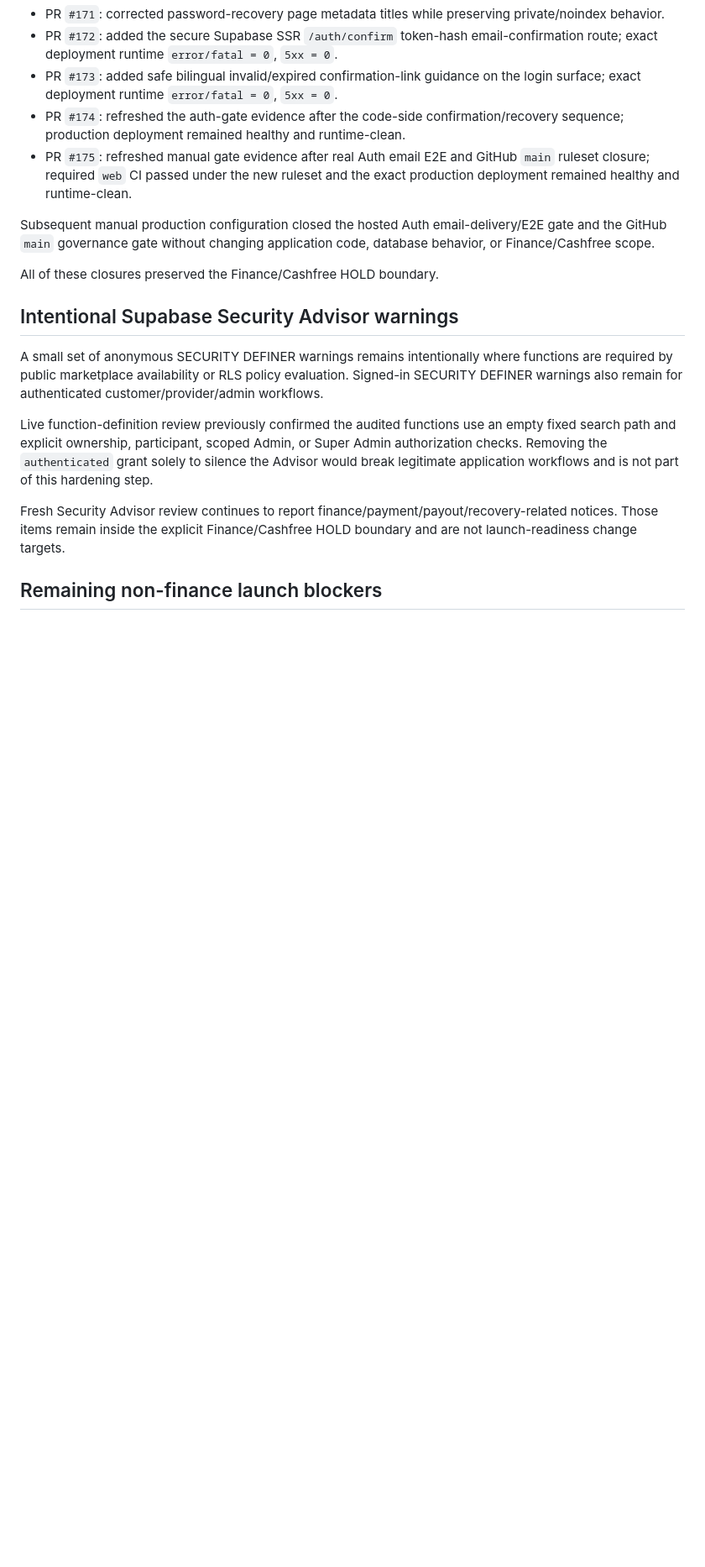
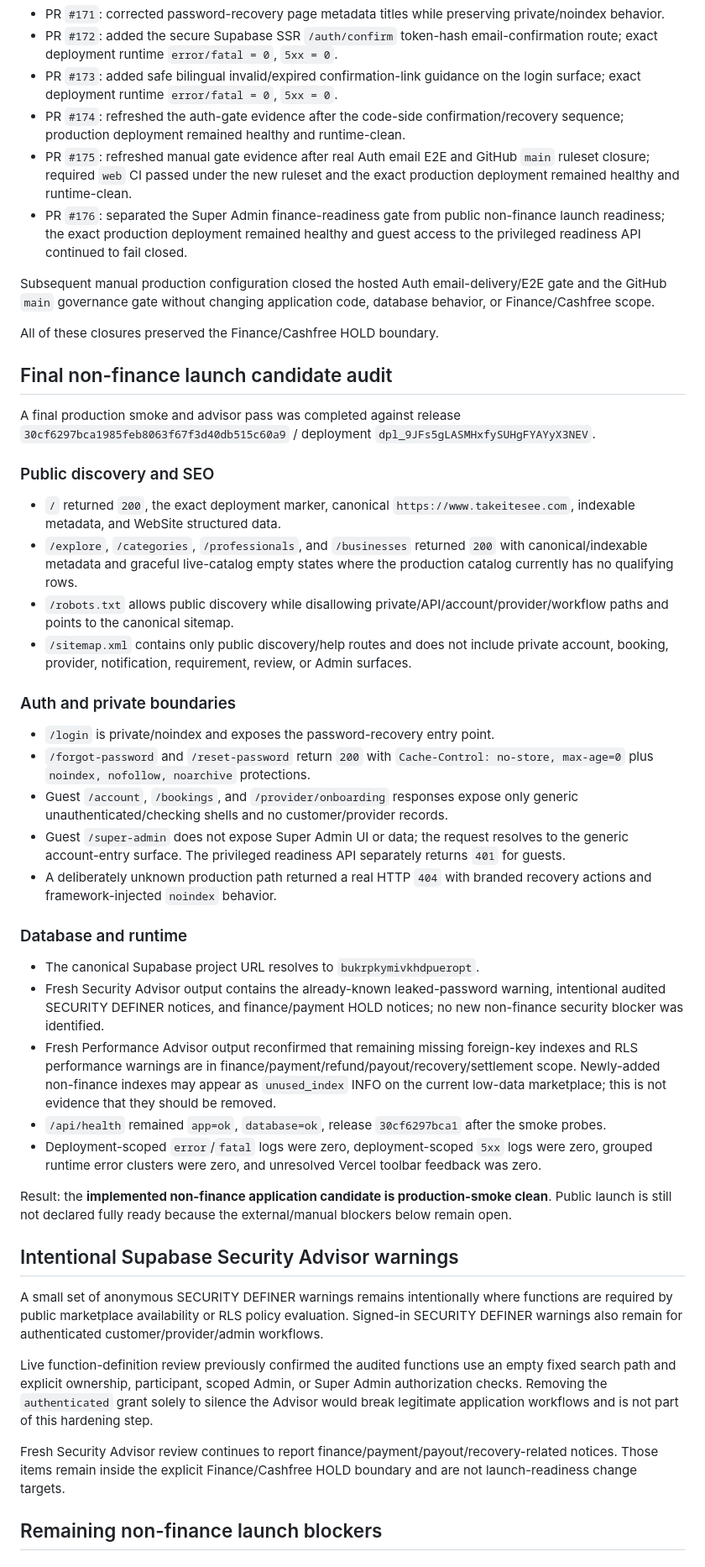
Before and after one commit to Aadhils/takeitesee, a Markdown page: docs/phase15-launch-activation-gate.md, the part around one of its changes. Shown at 84% size. GitHub-like rendering; blank space fills up the shorter version.

Commit message:
Launch readiness: record final non-finance candidate audit

```diff
--- a/docs/phase15-launch-activation-gate.md
+++ b/docs/phase15-launch-activation-gate.md
@@ -58,10 +60,40 @@ This gate records the current TakeItEsee public-launch readiness state. Real cus
 - PR `#173`: added safe bilingual invalid/expired confirmation-link guidance on the login surface; exact deployment runtime `error/fatal = 0`, `5xx = 0`.
 - PR `#174`: refreshed the auth-gate evidence after the code-side confirmation/recovery sequence; production deployment remained healthy and runtime-clean.
 - PR `#175`: refreshed manual gate evidence after real Auth email E2E and GitHub `main` ruleset closure; required `web` CI passed under the new ruleset and the exact production deployment remained healthy and runtime-clean.
+- PR `#176`: separated the Super Admin finance-readiness gate from public non-finance launch readiness; the exact production deployment remained healthy and guest access to the privileged readiness API continued to fail closed.
 
 Subsequent manual production configuration closed the hosted Auth email-delivery/E2E gate and the GitHub `main` governance gate without changing application code, database behavior, or Finance/Cashfree scope.
 
 All of these closures preserved the Finance/Cashfree HOLD boundary.
+
+## Final non-finance launch candidate audit
+
+A final production smoke and advisor pass was completed against release `30cf6297bca1985feb8063f67f3d40db515c60a9` / deployment `dpl_9JFs5gLASMHxfySUHgFYAYyX3NEV`.
+
+### Public discovery and SEO
+
+- `/` returned `200`, the exact deployment marker, canonical `https://www.takeitesee.com`, indexable metadata, and WebSite structured data.
+- `/explore`, `/categories`, `/professionals`, and `/businesses` returned `200` with canonical/indexable metadata and graceful live-catalog empty states where the production catalog currently has no qualifying rows.
+- `/robots.txt` allows public discovery while disallowing private/API/account/provider/workflow paths and points to the canonical sitemap.
+- `/sitemap.xml` contains only public discovery/help routes and does not include private account, booking, provider, notification, requirement, review, or Admin surfaces.
+
+### Auth and private boundaries
+
+- `/login` is private/noindex and exposes the password-recovery entry point.
+- `/forgot-password` and `/reset-password` return `200` with `Cache-Control: no-store, max-age=0` plus `noindex, nofollow, noarchive` protections.
+- Guest `/account`, `/bookings`, and `/provider/onboarding` responses expose only generic unauthenticated/checking shells and no customer/provider records.
+- Guest `/super-admin` does not expose Super Admin UI or data; the request resolves to the generic account-entry surface. The privileged readiness API separately returns `401` for guests.
+- A deliberately unknown production path returned a real HTTP `404` with branded recovery actions and framework-injected `noindex` behavior.
+
+### Database and runtime
+
+- The canonical Supabase project URL resolves to `bukrpkymivkhdpueropt`.
+- Fresh Security Advisor output contains the already-known leaked-password warning, intentional audited SECURITY DEFINER notices, and finance/payment HOLD notices; no new non-finance security blocker was identified.
+- Fresh Performance Advisor output reconfirmed that remaining missing foreign-key indexes and RLS performance warnings are in finance/payment/refund/payout/recovery/settlement scope. Newly-added non-finance indexes may appear as `unused_index` INFO on the current low-data marketplace; this is not evidence that they should be removed.
+- `/api/health` remained `app=ok`, `database=ok`, release `30cf6297bca1` after the smoke probes.
+- Deployment-scoped `error`/`fatal` logs were zero, deployment-scoped `5xx` logs were zero, grouped runtime error clusters were zero, and unresolved Vercel toolbar feedback was zero.
+
+Result: the **implemented non-finance application candidate is production-smoke clean**. Public launch is still not declared fully ready because the external/manual blockers below remain open.
 
 ## Intentional Supabase Security Advisor warnings
 
```
Also changed, not shown: other parts of docs/phase15-launch-activation-gate.md (+7 -5 lines).
